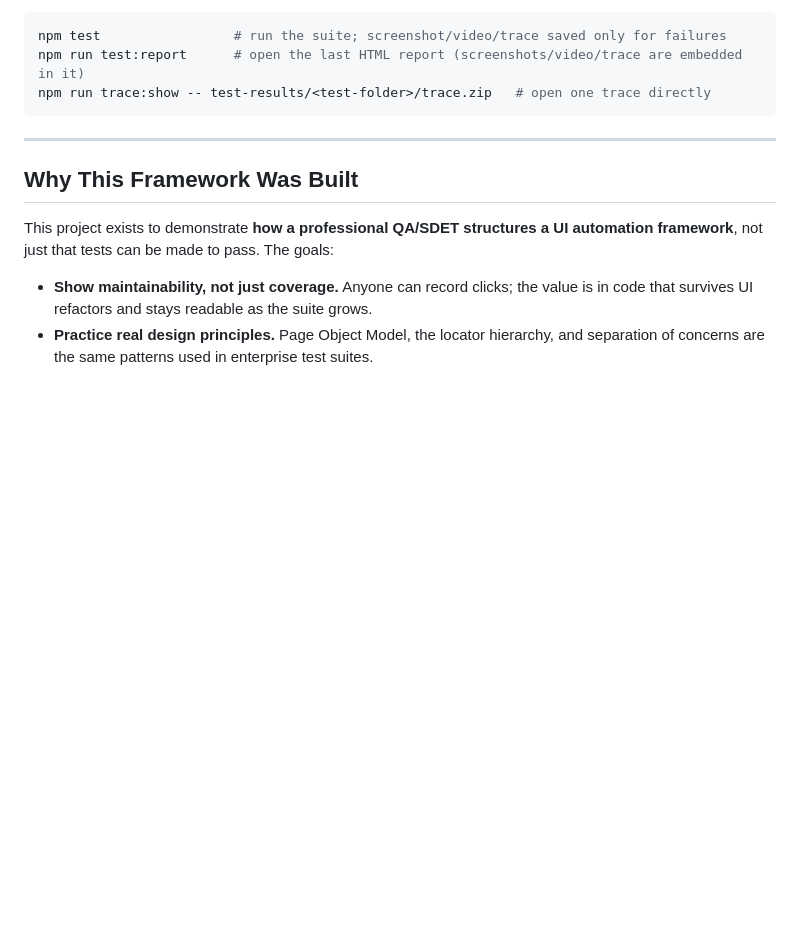
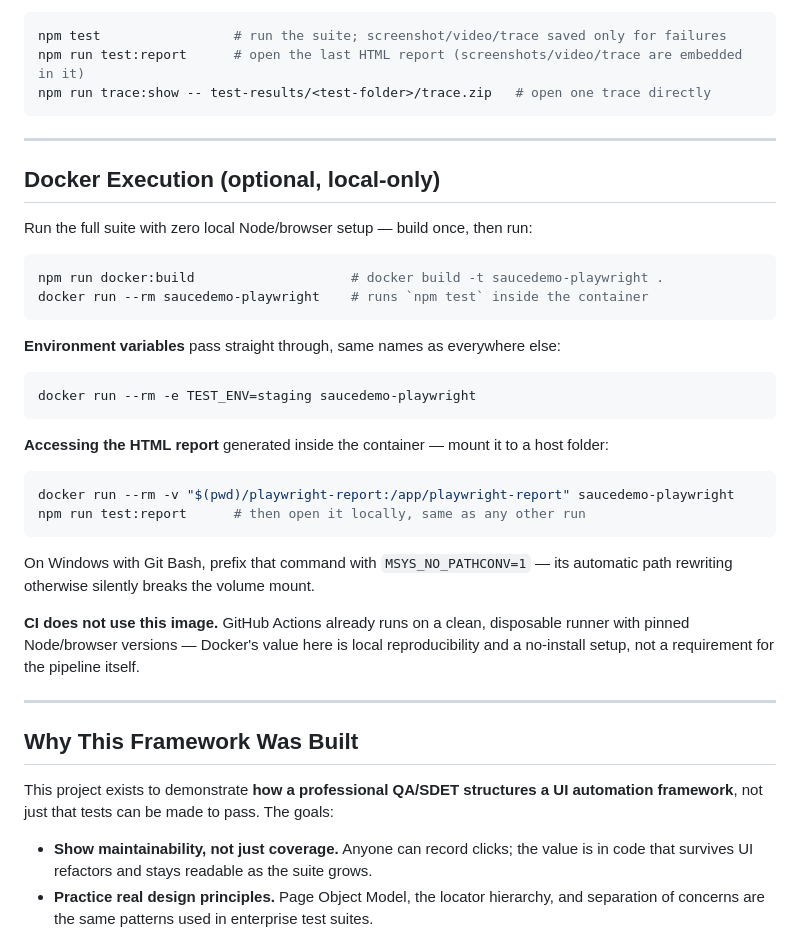
Before and after one commit to Mayeen4536/playwright-saucedemo-automation, a Markdown page: README.md, the part around the change. Drawn GitHub-style; blank space fills up the shorter version.

Commit message:
Added one concise "Docker Execution" section: build command, run command, environment-variable passthrough, and report access via a volume mount (with the Git Bash caveat I actually hit today), plus one line stating CI doesn't use it.

````diff
--- a/README.md
+++ b/README.md
@@ -281,6 +281,37 @@ npm run trace:show -- test-results/<test-folder>/trace.zip   # open one trace di
 
 ---
 
+## Docker Execution (optional, local-only)
+
+Run the full suite with zero local Node/browser setup — build once, then run:
+
+```bash
+npm run docker:build                    # docker build -t saucedemo-playwright .
+docker run --rm saucedemo-playwright    # runs `npm test` inside the container
+```
+
+**Environment variables** pass straight through, same names as everywhere else:
+
+```bash
+docker run --rm -e TEST_ENV=staging saucedemo-playwright
+```
+
+**Accessing the HTML report** generated inside the container — mount it to a host folder:
+
+```bash
+docker run --rm -v "$(pwd)/playwright-report:/app/playwright-report" saucedemo-playwright
+npm run test:report      # then open it locally, same as any other run
+```
+
+On Windows with Git Bash, prefix that command with `MSYS_NO_PATHCONV=1` — its automatic
+path rewriting otherwise silently breaks the volume mount.
+
+**CI does not use this image.** GitHub Actions already runs on a clean, disposable
+runner with pinned Node/browser versions — Docker's value here is local reproducibility
+and a no-install setup, not a requirement for the pipeline itself.
+
+---
+
 ## Why This Framework Was Built
 
 This project exists to demonstrate **how a professional QA/SDET structures a UI
````
